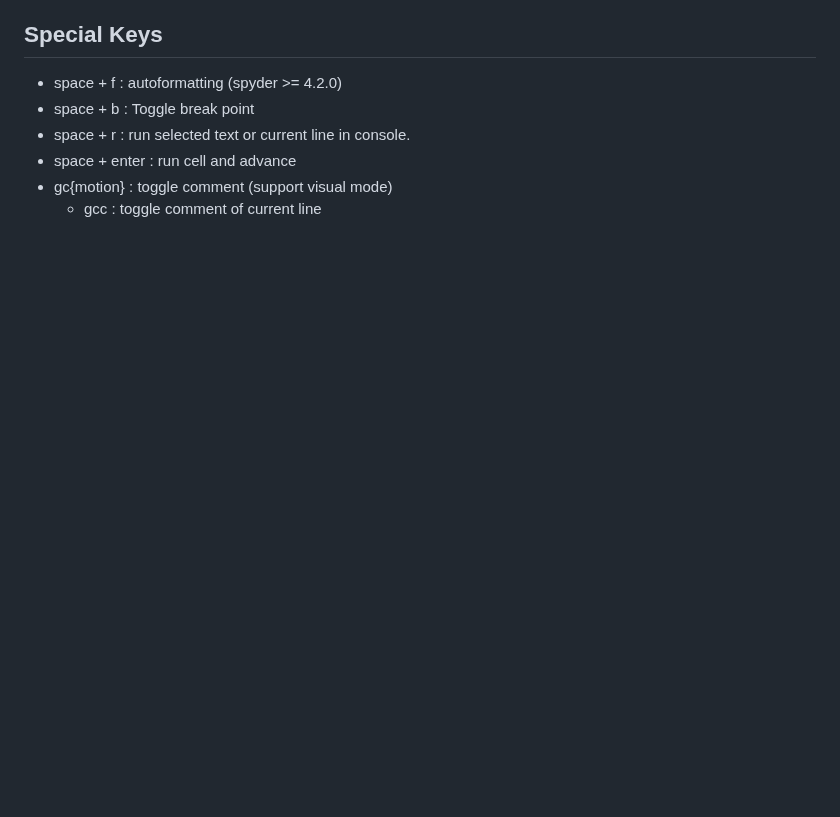
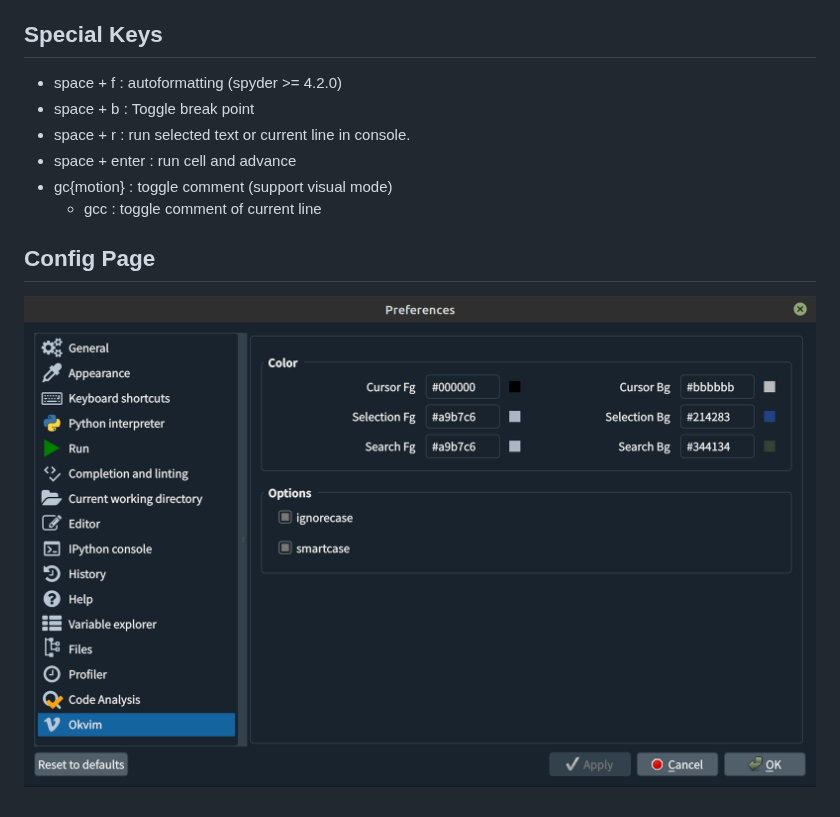
Before and after one commit to ok97465/spyder_okvim, a Markdown page: README.md, the part around one of its changes. GitHub-like rendering; pictures changed too: doc/config_page.png (added); blank space fills up the shorter version.

Commit message:
add config page to readme.md

```diff
--- a/README.md
+++ b/README.md
@@ -97,3 +97,7 @@ The following motions are supported:
 - space + enter :  run cell and advance
 - gc{motion} : toggle comment (support visual mode)
   - gcc : toggle comment of current line
+
+## Config Page
+
+![config page](/doc/config_page.png)
```
Also changed, not shown: other parts of README.md (+1 -1 lines).
